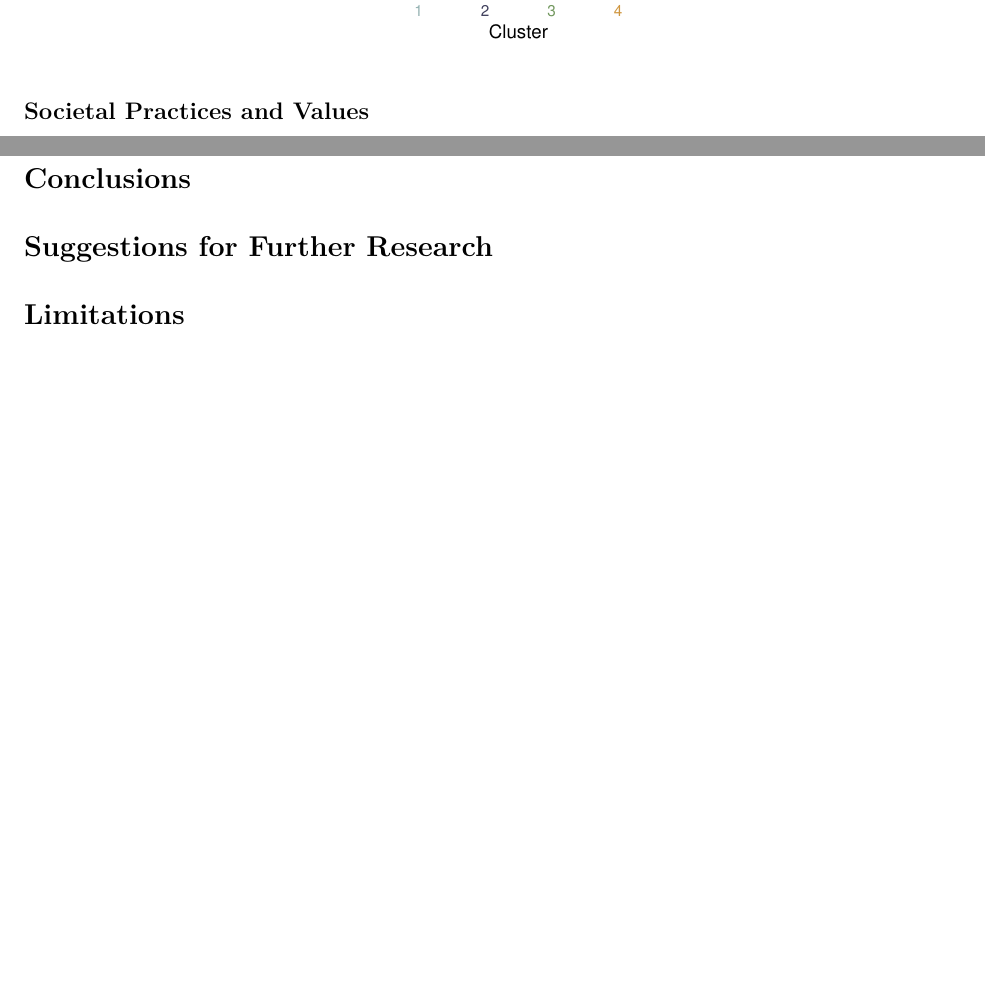
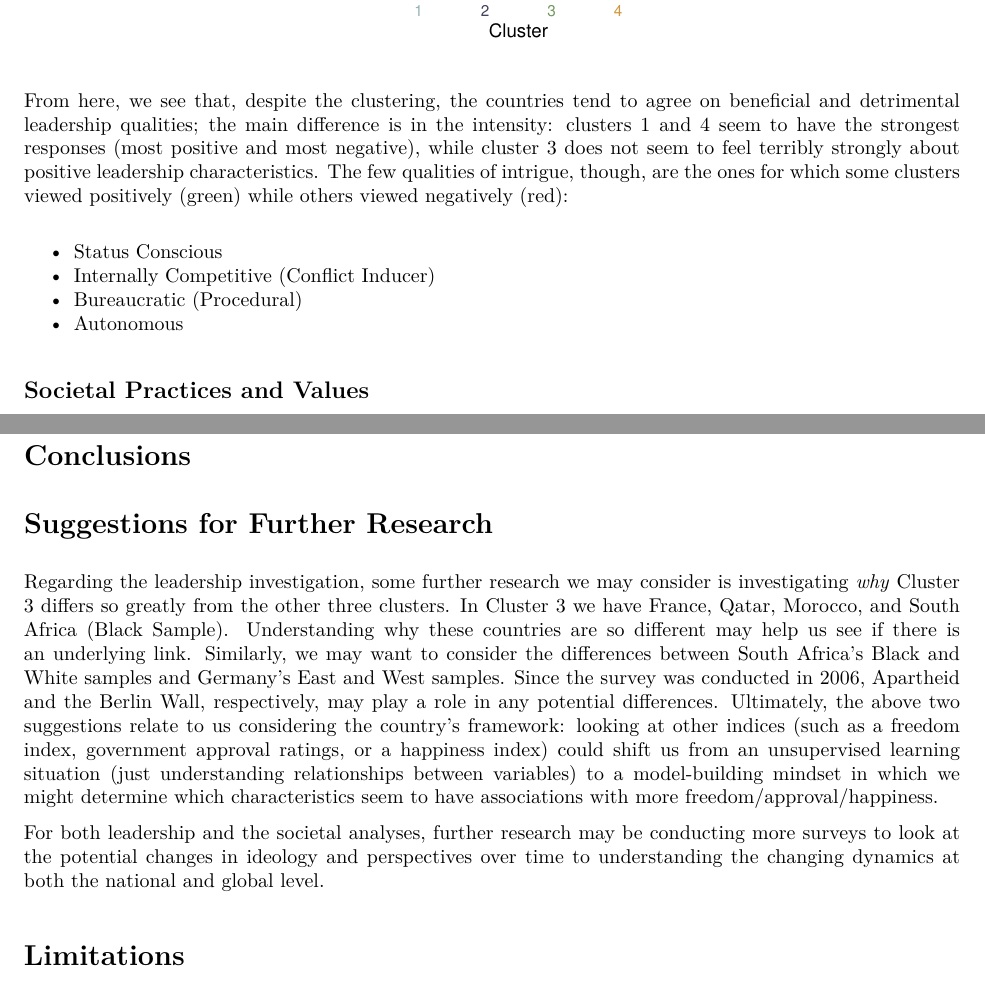
Before and after one commit to ethan-allavarpu/globe-leadership-analysis, a LaTeX document (final_report.tex): two parts of pages 5 and 7 of 7, joined at a grey line, cut so that both start at the same text, the shorter picture padded with empty space. The pictures show the PDF file final_report.pdf that the author committed with the source.

Commit message:
added analysis to leadership section and suggestions for further research

```diff
--- a/final_report.tex
+++ b/final_report.tex
@@ -205 +206,2 @@
 
+\begin{center}\includegraphics[width=0.85\linewidth]{final_report_files/figure-latex/pca_heatmap-1} \end{center}
@@ -222,3 +231,8 @@
 \toprule
 Cluster 1 & Cluster 2 & Cluster 3 & Cluster 4\\
 \midrule
+\textcolor[HTML]{739999}{\cellcolor{gray!6}{Argentina}} & \textcolor[HTML]{000026}{\cellcolor{gray!6}{Albania}} & \textcolor[HTML]{407326}{\cellcolor{gray!6}{France}} & \textcolor[HTML]{BF7300}{\cellcolor{gray!6}{Australia}}\\
+\textcolor[HTML]{739999}{Bolivia} & \textcolor[HTML]{000026}{China} & \textcolor[HTML]{407326}{Morocco} & \textcolor[HTML]{BF7300}{Austria}\\
+\textcolor[HTML]{739999}{\cellcolor{gray!6}{Brazil}} & \textcolor[HTML]{000026}{\cellcolor{gray!6}{Egypt}} & \textcolor[HTML]{407326}{\cellcolor{gray!6}{Qatar}} & \textcolor[HTML]{BF7300}{\cellcolor{gray!6}{Canada (English-speaking)}}\\
+\textcolor[HTML]{739999}{Colombia} & \textcolor[HTML]{000026}{Georgia} & \textcolor[HTML]{407326}{South Africa (Black Sample)} & \textcolor[HTML]{BF7300}{Czech Republic}\\
+\textcolor[HTML]{739999}{\cellcolor{gray!6}{Costa Rica}} & \textcolor[HTML]{000026}{\cellcolor{gray!6}{Hong Kong}} & \textcolor[HTML]{407326}{\cellcolor{gray!6}{}} & \textcolor[HTML]{BF7300}{\cellcolor{gray!6}{Denmark}}\\
@@ -230 +239,3 @@
 \addlinespace
+\textcolor[HTML]{739999}{Ecuador} & \textcolor[HTML]{000026}{India} & \textcolor[HTML]{407326}{} & \textcolor[HTML]{BF7300}{England}\\
+\textcolor[HTML]{739999}{\cellcolor{gray!6}{El Salvador}} & \textcolor[HTML]{000026}{\cellcolor{gray!6}{Indonesia}} & \textcolor[HTML]{407326}{\cellcolor{gray!6}{}} & \textcolor[HTML]{BF7300}{\cellcolor{gray!6}{Finland}}\\
@@ -248,7 +256,7 @@
+\textcolor[HTML]{739999}{} & \textcolor[HTML]{000026}{} & \textcolor[HTML]{407326}{} & \textcolor[HTML]{BF7300}{Switzerland}\\
 \addlinespace
 \textcolor[HTML]{739999}{\cellcolor{gray!6}{}} & \textcolor[HTML]{000026}{\cellcolor{gray!6}{}} & \textcolor[HTML]{407326}{\cellcolor{gray!6}{}} & \textcolor[HTML]{BF7300}{\cellcolor{gray!6}{USA}}\\
 \bottomrule
 \end{tabular}
 \end{table}
 
-\begin{center}\includegraphics[width=0.85\linewidth]{final_report_files/figure-latex/unnamed-chunk-7-1} \end{center}
@@ -255,3 +272,25 @@
+\begin{center}\includegraphics[width=0.85\linewidth]{final_report_files/figure-latex/cluster_values-1} \end{center}
+
+From here, we see that, despite the clustering, the countries tend to
+agree on beneficial and detrimental leadership qualities; the main
+difference is in the intensity: clusters 1 and 4 seem to have the
+strongest responses (most positive and most negative), while cluster 3
+does not seem to feel terribly strongly about positive leadership
+characteristics. The few qualities of intrigue, though, are the ones for
+which some clusters viewed positively (green) while others viewed
+negatively (red):
+
+\begin{itemize}
+\tightlist
+\item
+  Status Conscious
+\item
+  Internally Competitive (Conflict Inducer)
+\item
+  Bureaucratic (Procedural)
+\item
+  Autonomous
+\end{itemize}
 
 \hypertarget{societal-practices-and-values}{%
 \subsection{Societal Practices and
@@ -339,6 +378,27 @@
 \section{Suggestions for Further
 Research}\label{suggestions-for-further-research}}
 
+Regarding the leadership investigation, some further research we may
+consider is investigating \emph{why} Cluster 3 differs so greatly from
+the other three clusters. In Cluster 3 we have France, Qatar, Morocco,
+and South Africa (Black Sample). Understanding why these countries are
+so different may help us see if there is an underlying link. Similarly,
+we may want to consider the differences between South Africa's Black and
+White samples and Germany's East and West samples. Since the survey was
+conducted in 2006, Apartheid and the Berlin Wall, respectively, may play
+a role in any potential differences. Ultimately, the above two
+suggestions relate to us considering the country's framework: looking at
+other indices (such as a freedom index, government approval ratings, or
+a happiness index) could shift us from an unsupervised learning
+situation (just understanding relationships between variables) to a
+model-building mindset in which we might determine which characteristics
+seem to have associations with more freedom/approval/happiness.
+
+For both leadership and the societal analyses, further research may be
+conducting more surveys to look at the potential changes in ideology and
+perspectives over time to understanding the changing dynamics at both
+the national and global level.
+
 \hypertarget{limitations}{%
 \section{Limitations}\label{limitations}}
 
```
Also changed, not shown: final_report.pdf, final_report_files/figure-latex/SPV Plots-1.pdf, final_report_files/figure-latex/cluster_values-1.pdf (added), final_report_files/figure-latex/kmeans-1.pdf (added), final_report_files/figure-latex/pca-1.pdf (added), final_report_files/figure-latex/pca_heatmap-1.pdf (added), final_report_files/figure-latex/unnamed-chunk-3-1.pdf (deleted), final_report_files/figure-latex/unnamed-chunk-4-1.pdf (deleted), final_report_files/figure-latex/unnamed-chunk-5-1.pdf (deleted), final_report_files/figure-latex/unnamed-chunk-5-2.pdf (deleted), final_report_files/figure-latex/unnamed-chunk-6-1.pdf (deleted), final_report_files/figure-latex/unnamed-chunk-6-2.pdf (deleted), final_report_files/figure-latex/unnamed-chunk-7-1.pdf (deleted), final_report.tex (77 more changed lines), 2 other files.
